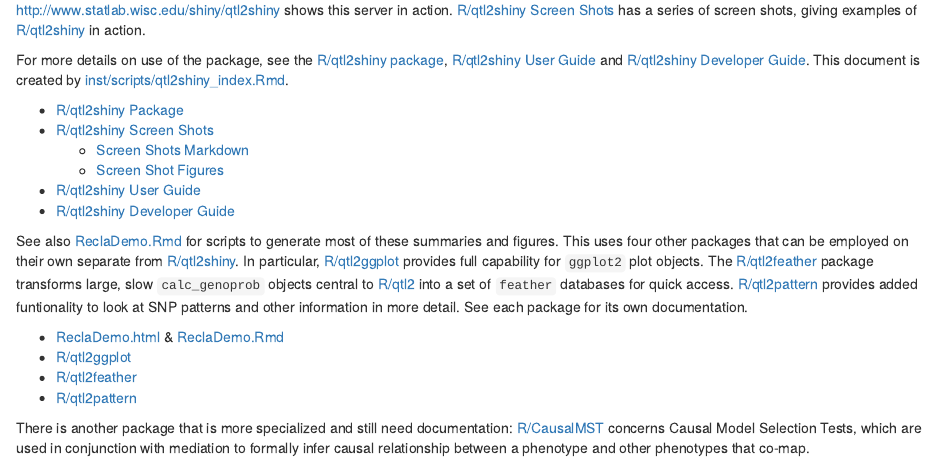
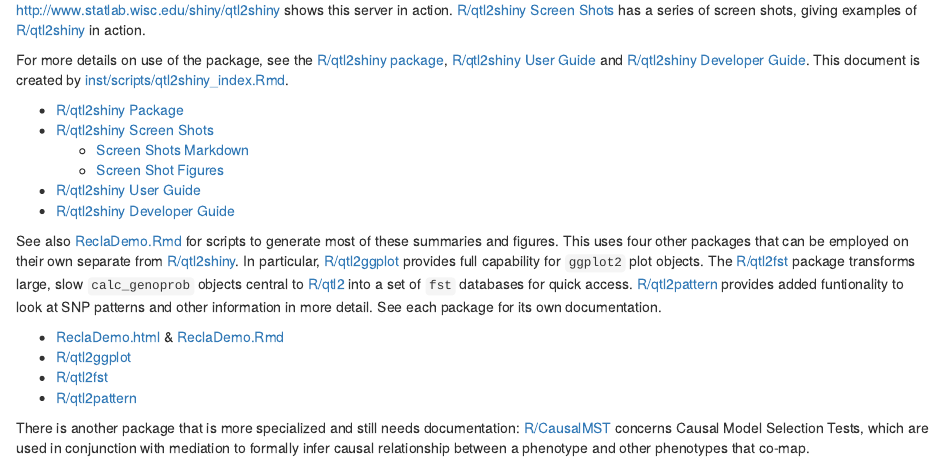
Before and after one commit to byandell/qtl2shiny, an R Markdown document (inst/scripts/qtl2shiny_index.Rmd): the page in a window 1100 px wide, from 200 px down. Rendered offline with R 4.5, knitr and Pandoc, with nearby package versions.

Commit message:
update scripts

```diff
--- a/inst/scripts/qtl2shiny_index.Rmd
+++ b/inst/scripts/qtl2shiny_index.Rmd
@@ -27,12 +27,12 @@ For more details on use of the package, see the
 
 See also
 [ReclaDemo.Rmd](https://github.com/byandell/qtl2shiny/blob/master/inst/scripts/ReclaDemo.Rmd) for scripts to generate most of these summaries and figures.
-This uses four other packages that can be employed on their own separate from [R/qtl2shiny](https://github.com/byandell/qtl2shiny). In particular, [R/qtl2ggplot](https://github.com/byandell/qtl2ggplot) provides full capability for `ggplot2` plot objects. The [R/qtl2feather](https://github.com/byandell/qtl2feather) package transforms large, slow `calc_genoprob` objects central to [R/qtl2](http://www.rqtl.org/qtl2) into a set of `feather` databases for quick access. [R/qtl2pattern](https://github.com/byandell/qtl2pattern) provides added funtionality to look at SNP patterns and other information in more detail. See each package for its own documentation.
+This uses four other packages that can be employed on their own separate from [R/qtl2shiny](https://github.com/byandell/qtl2shiny). In particular, [R/qtl2ggplot](https://github.com/byandell/qtl2ggplot) provides full capability for `ggplot2` plot objects. The [R/qtl2fst](https://github.com/rqtl/qtl2fst) package transforms large, slow `calc_genoprob` objects central to [R/qtl2](http://www.rqtl.org/qtl2) into a set of `fst` databases for quick access. [R/qtl2pattern](https://github.com/byandell/qtl2pattern) provides added funtionality to look at SNP patterns and other information in more detail. See each package for its own documentation.
 
 - [ReclaDemo.html](ReclaDemo.html) & [ReclaDemo.Rmd](https://github.com/byandell/qtl2shiny/blob/master/inst/scripts/ReclaDemo.Rmd)
 - [R/qtl2ggplot](https://github.com/byandell/qtl2ggplot)
-- [R/qtl2feather](https://github.com/byandell/qtl2feather)
+- [R/qtl2fst](https://github.com/rqtl/qtl2fst)
 - [R/qtl2pattern](https://github.com/byandell/qtl2pattern)
 
-There is another package that is more specialized and still need documentation:
+There is another package that is more specialized and still needs documentation:
 [R/CausalMST](https://github.com/byandell/CausalMST) concerns Causal Model Selection Tests, which are used in conjunction with mediation to formally infer causal relationship between a phenotype and other phenotypes that co-map.
```
Also changed, not shown: inst/scripts/ReclaDemo.Rmd (+4 -0 lines).
